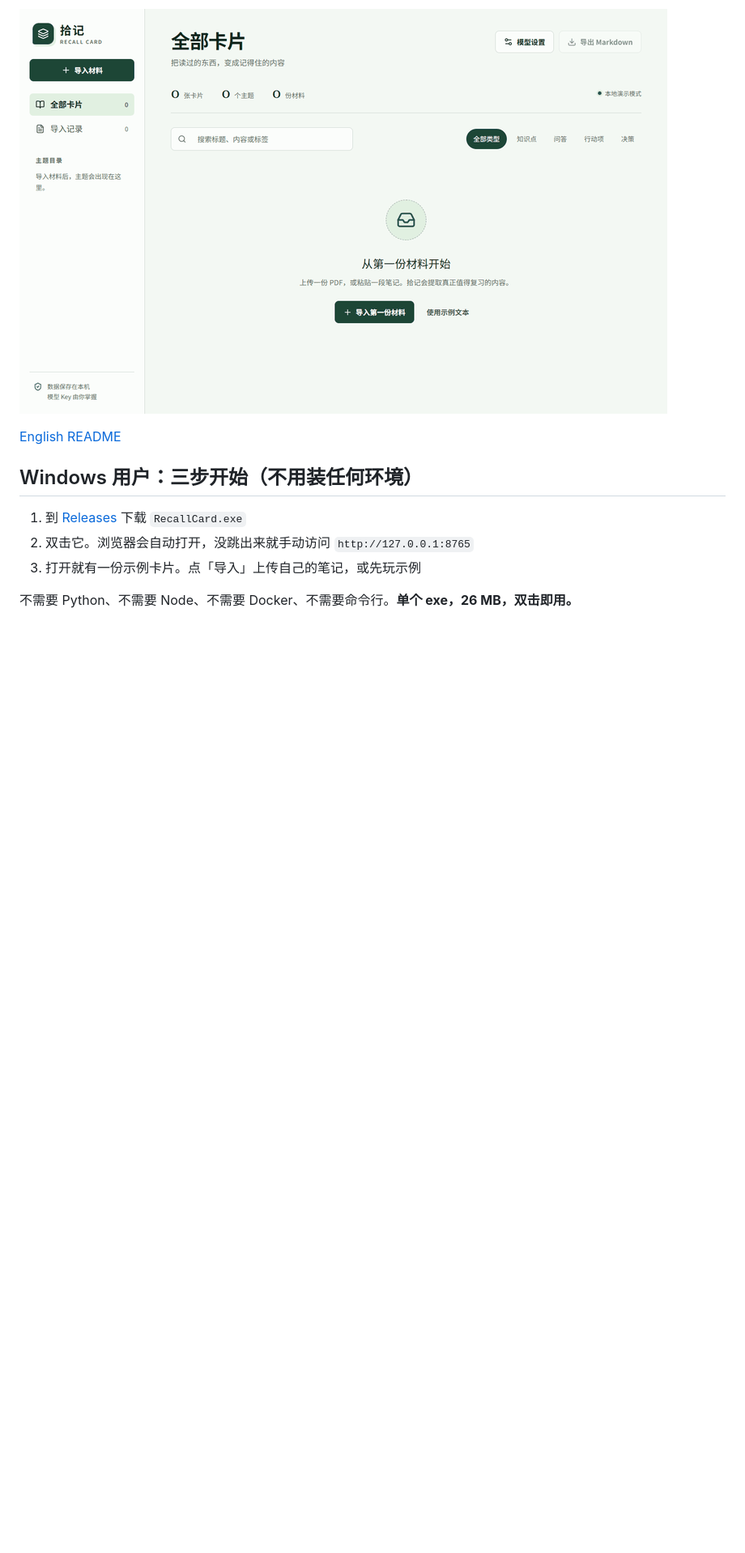
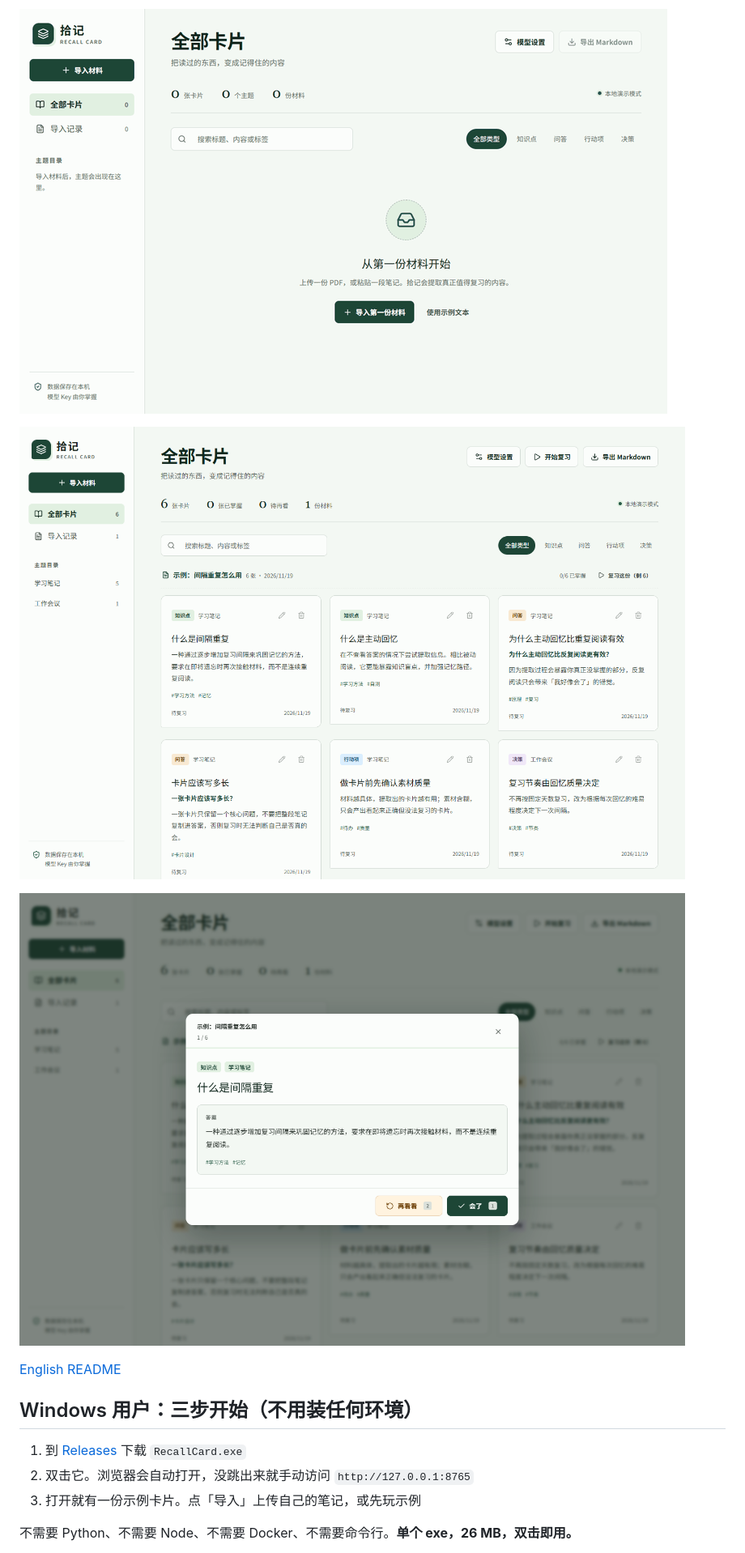
Before and after one commit to Griffin-xcy/recall-card, a Markdown page: README.md, the part around one of its changes. Shown at 81% size. Rendered like a GitHub page; pictures changed too: docs/grouped-list.png (added), docs/review-mode.png (added); blank space fills up the shorter version.

```diff
--- a/README.md
+++ b/README.md
@@ -3,6 +3,10 @@
 把 PDF、课程笔记和网页变成真正能复习的卡片。本地运行、自己的模型 Key、SQLite 存储，支持主题归档、编辑和 Markdown 导出。
 
 ![拾记演示](docs/demo.gif)
+
+![全部卡片按材料分组](docs/grouped-list.png)
+
+![复习模式](docs/review-mode.png)
 
 [English README](./README.en.md)
 
```
Also changed, not shown: other parts of README.md (+2 -0 lines), CHANGELOG.md (+11 -0 lines), 12 other files.
